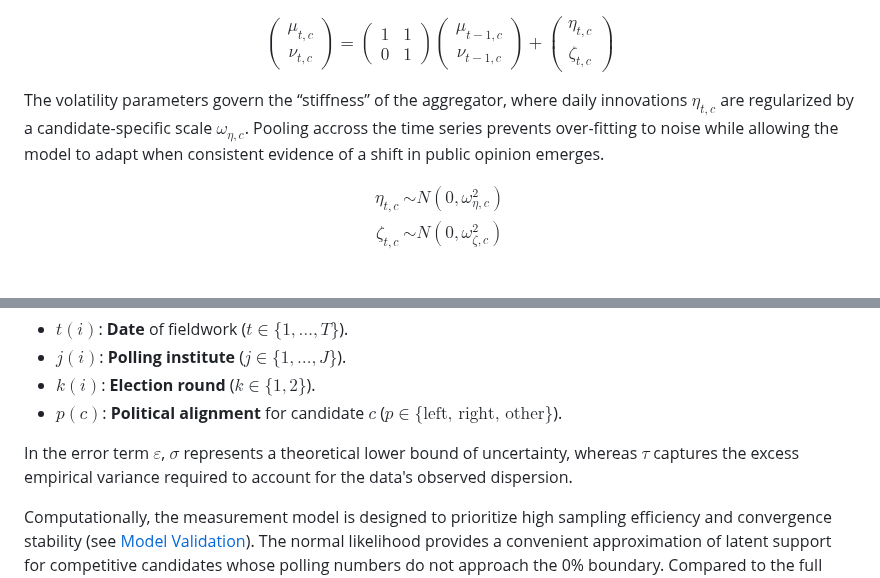
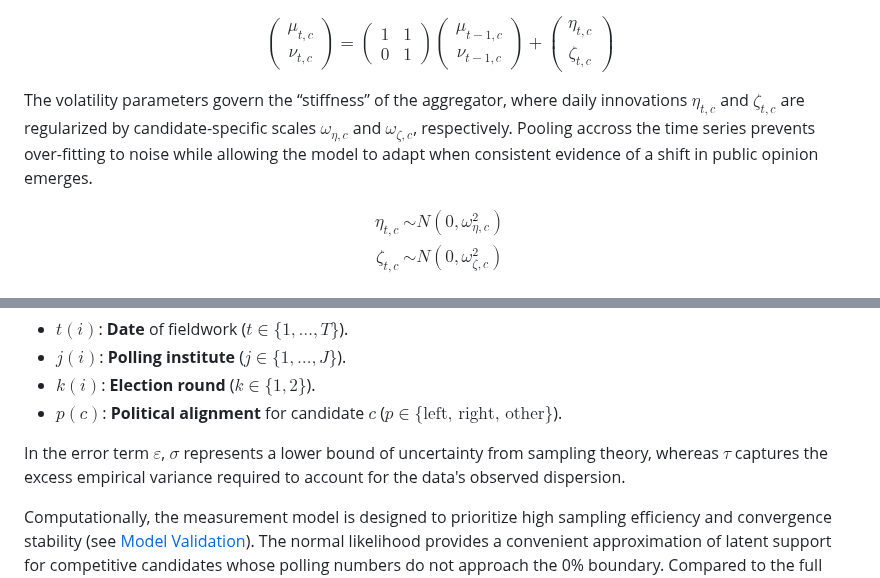
Before and after one commit to rnmag/agregR, a Markdown page: README.md, 2 parts joined by grey strips. Rendered like a GitHub page.

Commit message:
clarify the regularization of volatility and error term definitions.

```diff
--- a/README.md
+++ b/README.md
@@ -290,9 +290,10 @@ $$  \begin{pmatrix}\mu_{t, c} \\
 $$
 
 The volatility parameters govern the “stiffness” of the aggregator, where daily
-innovations $\eta_{t, c}$ are regularized by a candidate-specific scale $\omega_{\eta, c}$.
-Pooling accross the time series prevents over-fitting to noise while allowing
-the model to adapt when consistent evidence of a shift in public opinion emerges.
+innovations $\eta_{t, c}$ and $\zeta_{t, c}$ are regularized by candidate-specific
+scales $\omega_{\eta, c}$ and $\omega_{\zeta, c}$, respectively. Pooling accross
+the time series prevents over-fitting to noise while allowing the model to adapt
+when consistent evidence of a shift in public opinion emerges.
 
 $$  \begin{align}
     \eta_{t, c} &\sim N\left(0, \omega^2_{\eta, c}\right) \\
@@ -327,8 +328,8 @@ with subscripts linking poll $i$ and candidate $c$ to relevant covariates:
 - $p(c)$: **Political alignment** for candidate $c$
   ($p \in \{\text{left, right, other}\}$).
 
-In the error term $\varepsilon$, $\sigma$ represents a theoretical lower bound
-of uncertainty, whereas $\tau$ captures the excess empirical variance required
+In the error term $\varepsilon$, $\sigma$ represents a lower bound of uncertainty
+from sampling theory, whereas $\tau$ captures the excess empirical variance required
 to account for the data's observed dispersion.
 
 Computationally, the measurement model is designed to prioritize high sampling
```
